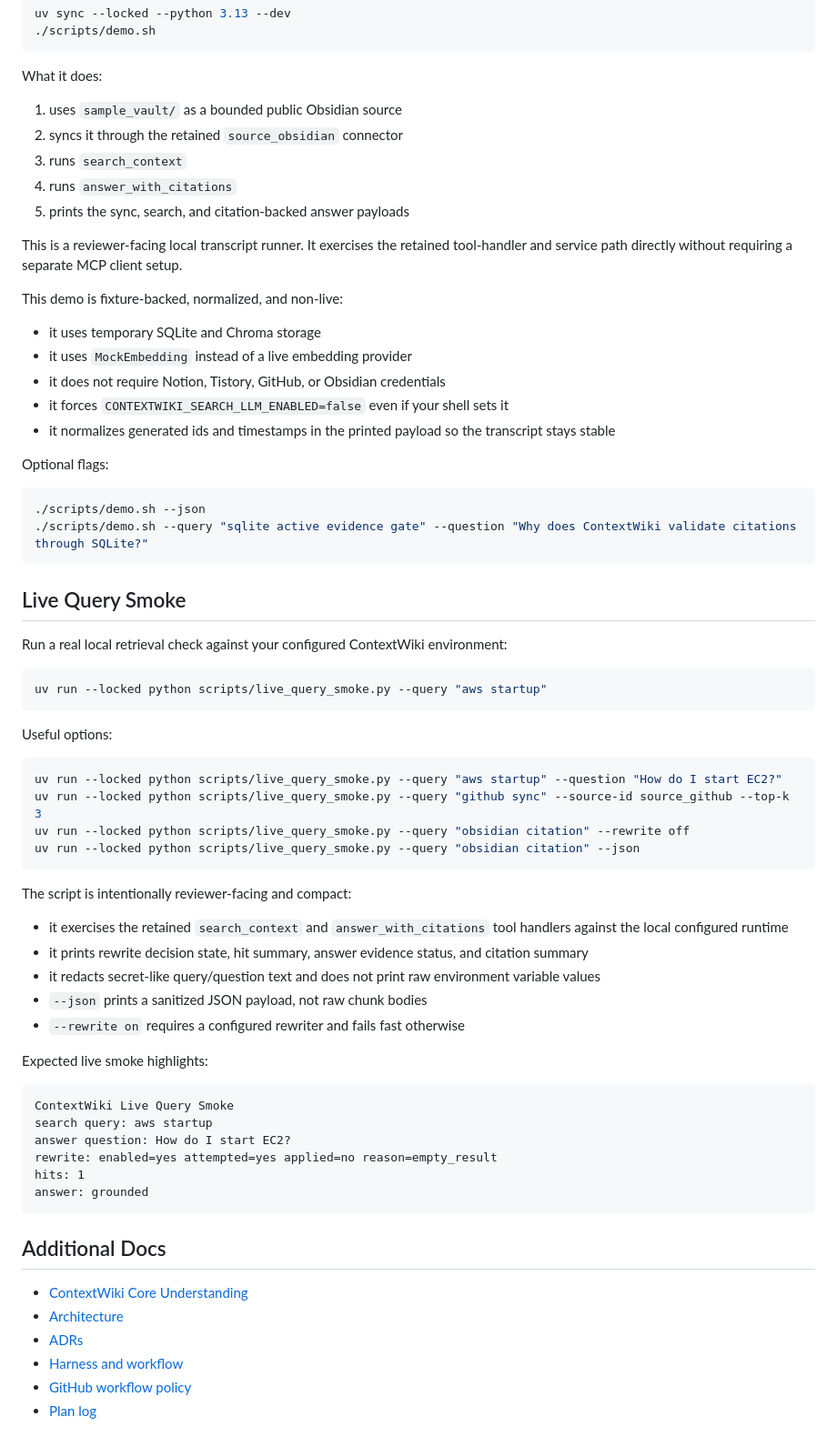
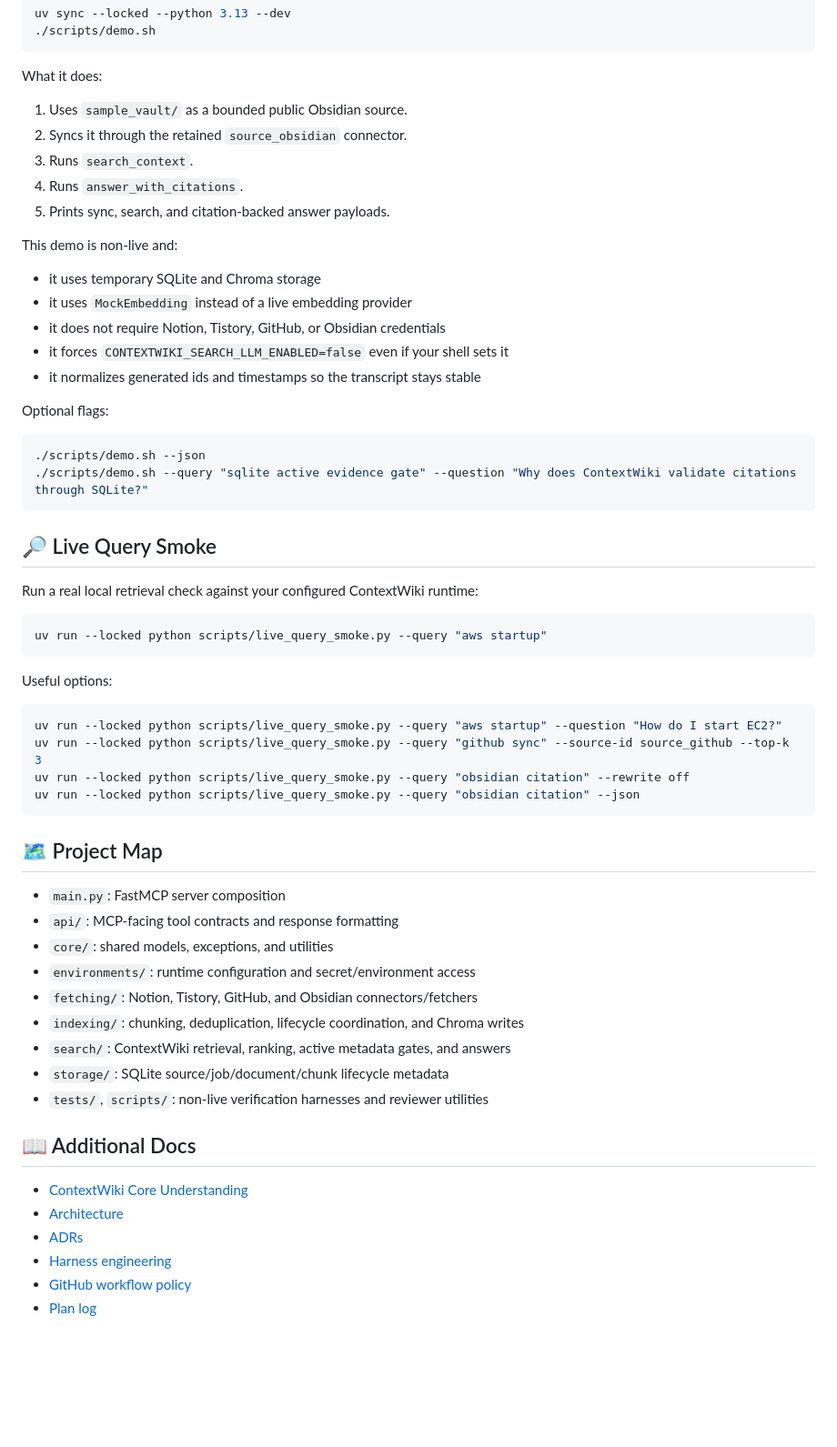
Before and after one commit to eunhwa99/MCPContentSearch, a Markdown page: README.md, the part around one of its changes. Shown at 91% size. Drawn GitHub-style; blank space fills up the shorter version.

````diff
--- a/README.md
+++ b/README.md
@@ -259,23 +164,19 @@ uv sync --locked --python 3.13 --dev
 
 What it does:
 
-1. uses `sample_vault/` as a bounded public Obsidian source
-2. syncs it through the retained `source_obsidian` connector
-3. runs `search_context`
-4. runs `answer_with_citations`
-5. prints the sync, search, and citation-backed answer payloads
+1. Uses `sample_vault/` as a bounded public Obsidian source.
+2. Syncs it through the retained `source_obsidian` connector.
+3. Runs `search_context`.
+4. Runs `answer_with_citations`.
+5. Prints sync, search, and citation-backed answer payloads.
 
-This is a reviewer-facing local transcript runner. It exercises the retained
-tool-handler and service path directly without requiring a separate MCP client
-setup.
-
-This demo is fixture-backed, normalized, and non-live:
+This demo is non-live and:
 
 - it uses temporary SQLite and Chroma storage
 - it uses `MockEmbedding` instead of a live embedding provider
 - it does not require Notion, Tistory, GitHub, or Obsidian credentials
 - it forces `CONTEXTWIKI_SEARCH_LLM_ENABLED=false` even if your shell sets it
-- it normalizes generated ids and timestamps in the printed payload so the transcript stays stable
+- it normalizes generated ids and timestamps so the transcript stays stable
 
 Optional flags:
 
@@ -284,10 +185,9 @@ Optional flags:
 ./scripts/demo.sh --query "sqlite active evidence gate" --question "Why does ContextWiki validate citations through SQLite?"
 ```
 
-## Live Query Smoke
+## 🔎 Live Query Smoke
 
-Run a real local retrieval check against your configured ContextWiki
-environment:
+Run a real local retrieval check against your configured ContextWiki runtime:
 
 ```bash
 uv run --locked python scripts/live_query_smoke.py --query "aws startup"
@@ -302,33 +202,23 @@ uv run --locked python scripts/live_query_smoke.py --query "obsidian citation" -
 uv run --locked python scripts/live_query_smoke.py --query "obsidian citation" --json
 ```
 
-The script is intentionally reviewer-facing and compact:
+## 🗺️ Project Map
 
-- it exercises the retained `search_context` and `answer_with_citations` tool
-  handlers against the local configured runtime
-- it prints rewrite decision state, hit summary, answer evidence status, and
-  citation summary
-- it redacts secret-like query/question text and does not print raw environment
-  variable values
-- `--json` prints a sanitized JSON payload, not raw chunk bodies
-- `--rewrite on` requires a configured rewriter and fails fast otherwise
+- `main.py`: FastMCP server composition
+- `api/`: MCP-facing tool contracts and response formatting
+- `core/`: shared models, exceptions, and utilities
+- `environments/`: runtime configuration and secret/environment access
+- `fetching/`: Notion, Tistory, GitHub, and Obsidian connectors/fetchers
+- `indexing/`: chunking, deduplication, lifecycle coordination, and Chroma writes
+- `search/`: ContextWiki retrieval, ranking, active metadata gates, and answers
+- `storage/`: SQLite source/job/document/chunk lifecycle metadata
+- `tests/`, `scripts/`: non-live verification harnesses and reviewer utilities
 
-Expected live smoke highlights:
-
-```text
-ContextWiki Live Query Smoke
-search query: aws startup
-answer question: How do I start EC2?
-rewrite: enabled=yes attempted=yes applied=no reason=empty_result
-hits: 1
-answer: grounded
-```
-
-## Additional Docs
+## 📖 Additional Docs
 
 - [ContextWiki Core Understanding](docs/contextwiki-core-understanding.md)
 - [Architecture](.agents/docs/architecture.md)
 - [ADRs](.agents/docs/adr/)
-- [Harness and workflow](.agents/docs/harness-engineering.md)
+- [Harness engineering](.agents/docs/harness-engineering.md)
 - [GitHub workflow policy](.agents/docs/github-workflow.md)
 - [Plan log](docs/plan/)
````
Also changed, not shown: other parts of README.md (+66 -161 lines), docs/plan/2026-06-13-readme-rewrite.md (added, +83 -0 lines).
